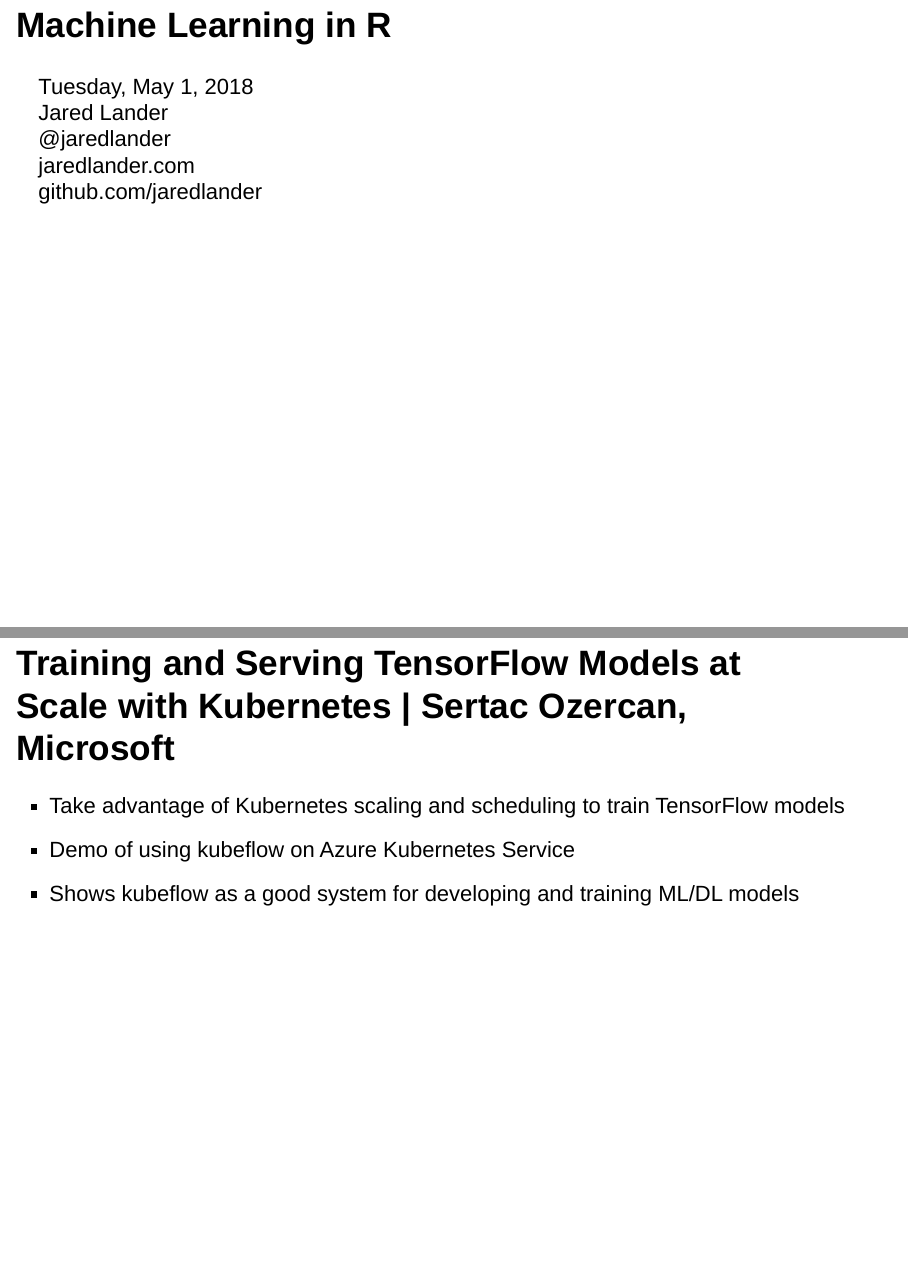
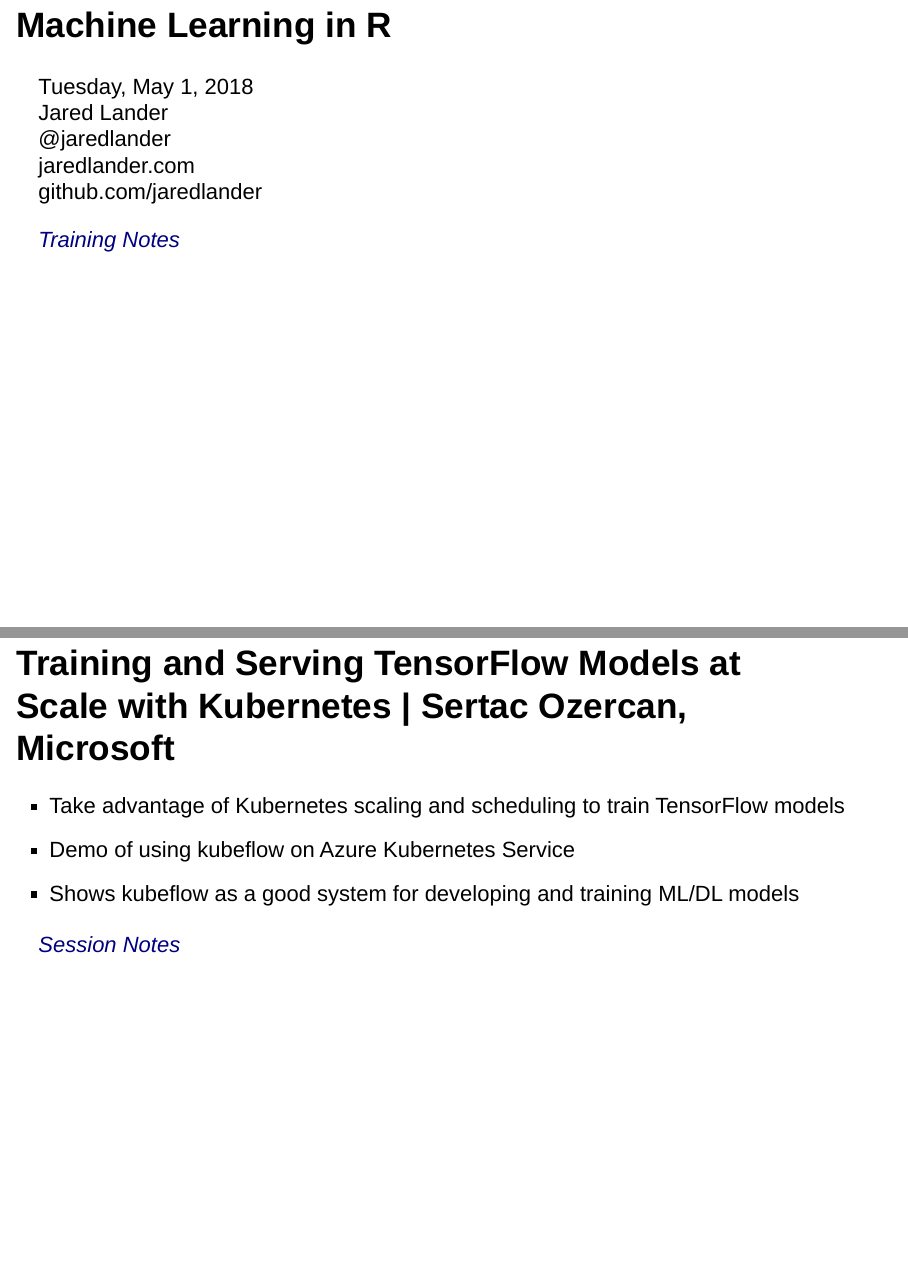
Before and after one commit to AmundsenJunior/odsc-east-2018, an R Markdown document (notes/odsc-east-2018-slides.Rmd): pages 5 and 17 of 24, joined at a grey line. Rendered offline with R 4.5, knitr and Pandoc, with nearby package versions; drawn as Slidy slides in place of the format the file asks for.

Commit message:
Updated notes headers and image links

````diff
--- a/notes/benghiat.Rmd
+++ b/notes/benghiat.Rmd
@@ -22,11 +22,11 @@
 <div class="col-md-6">
 Dr. Gil Benghiat
 [DataKitchen](https://www.datakitchen.io/)
-@[benghiat](https://twitter.com/benghiat)
+[\@benghiat](https://twitter.com/benghiat)
 </div>
 
 <div class="col-md-6">
-![](images/resized/benghiat_150.jpg)
+![](images/benghiat.jpg)
 </div>
 
 </div>
--- a/notes/brin.Rmd
+++ b/notes/brin.Rmd
@@ -26,7 +26,7 @@
 </div>
 
 <div class="col-md-6">
-![](images/resized/brin_150.jpg)
+![](images/brin.jpg)
 </div>
 
 </div>
--- a/notes/conway.Rmd
+++ b/notes/conway.Rmd
@@ -23,11 +23,11 @@
 Dr. Drew Conway
 CEO of [Alluvium](https://alluvium.io/)
 Co-Founder of [DataKind](https://www.datakind.org/)
-@[drewconway](https://twitter.com/drewconway)
+[\@drewconway](https://twitter.com/drewconway)
 </div>
 
 <div class="col-md-6">
-![](images/resized/conway_150.jpg)
+![](images/conway.jpg)
 </div>
 
 </div>
--- a/notes/jaimes.Rmd
+++ b/notes/jaimes.Rmd
@@ -22,11 +22,11 @@
 <div class="col-md-6">
 Dr Alejandro (Alex) Jaimes
 [DigitalOcean](https://www.digitalocean.com/)
-@[tinybigdata](https://twitter.com/tinybigdata)
+[\@tinybigdata](https://twitter.com/tinybigdata)
 </div>
 
 <div class="col-md-6">
-![](images/resized/jaimes_150.jpg)
+![](images/jaimes.jpg)
 </div>
 
 </div>
--- a/notes/odsc-east-2018-slides.Rmd
+++ b/notes/odsc-east-2018-slides.Rmd
@@ -6,7 +6,7 @@
     ioslides_presentation:
         widescreen: true
         self_contained: true
-        logo: images/resized/odsc-logo_150.jpg
+        logo: images/odsc-logo.jpg
 ---
 
 ```{r setup, include=FALSE}
@@ -40,6 +40,8 @@
 jaredlander.com
 github.com/jaredlander
 
+_[Training Notes](lander-ml.html)_
+
 ## RMarkdown & Shiny
 
 Wednesday, May 2, 2018
@@ -137,3 +142,4 @@
+_[Session Notes](ozercan.html)_
 
 ## How to Go from Data Science to Data Operations | Gil Benghiat, DataKitchen
 
--- a/notes/olson.Rmd
+++ b/notes/olson.Rmd
@@ -22,13 +22,13 @@
 <div class="col-md-6">
 Dr. Randy Olson
 [Life Epigenetics](https://lifeegx.com/)
-@[randal_olson](https://twitter.com/randal_olson)
+[\@randal_olson](https://twitter.com/randal_olson)
 [Website](http://www.randalolson.com)
 [Talk notes](http://bit.ly/2HS01Rr)
 </div>
 
 <div class="col-md-6">
-![](images/resized/olson_150.jpg)
+![](images/olson.jpg)
 </div>
 
 </div>
--- a/notes/oneil.Rmd
+++ b/notes/oneil.Rmd
@@ -22,12 +22,12 @@
 <div class="col-md-6">
 Dr. Catherine O'Neil
 Author of _[Weapons of Math Destruction](https://weaponsofmathdestructionbook.com/)_
-@[mathbabedotorg](https://twitter.com/mathbabedotorg)
+[\@mathbabedotorg](https://twitter.com/mathbabedotorg)
 [Website](https://mathbabe.org)
 </div>
 
 <div class="col-md-6">
-![](images/resized/oneil_150.jpg)
+![](images/oneil.jpg)
 </div>
 
 </div>
--- a/notes/peck.Rmd
+++ b/notes/peck.Rmd
@@ -22,11 +22,11 @@
 <div class="col-md-6">
 Jon Peck
 [Algorithmia](https://algorithmia.com)
-@[peckjon](https://twitter.com/peckjon)
+[\@peckjon](https://twitter.com/peckjon)
 </div>
 
 <div class="col-md-6">
-![](images/resized/peck_150.jpg)
+![](images/peck.jpg)
 </div>
 
 </div>
--- a/notes/puri.Rmd
+++ b/notes/puri.Rmd
@@ -22,11 +22,11 @@
 <div class="col-md-6">
 Dr. Ruchir Puri
 Architect at [IBM Watson](https://www.ibm.com/watson/)
-@[ruchir_puri](https://twitter.com/ruchir_puri)
+[\@ruchir_puri](https://twitter.com/ruchir_puri)
 </div>
 
 <div class="col-md-6">
-![](images/resized/puri_150.jpg)
+![](images/puri.jpg)
 </div>
 
 </div>
--- a/notes/reyes.Rmd
+++ b/notes/reyes.Rmd
@@ -25,7 +25,7 @@
 </div>
 
 </div class="col-md-6">
-![](images/resized/reyes_150.jpg)
+![](images/reyes.jpg)
 </div>
 
 </div>
--- a/notes/tamir.Rmd
+++ b/notes/tamir.Rmd
@@ -22,11 +22,11 @@
 <div class="col-md-6">
 Dr. Michael Tamir
 [Uber](https://www.uber.com/)
-@[miketamir](https://twitter.com/miketamir)
+[\@miketamir](https://twitter.com/miketamir)
 </div>
 
 <div class="col-md-6">
-![](images/resized/tamir_150.jpg)
+![](images/tamir.jpg)
 </div>
 
 </div>
````
Also changed, not shown: notes/ashton.Rmd (+2 -2 lines), notes/kirmer.Rmd (+2 -2 lines), notes/lander-shiny.Rmd (+12 -3 lines), notes/ozercan.Rmd (+2 -2 lines), notes/odsc-east-2018-slides.Rmd (23 more changed lines), 1 other file.
